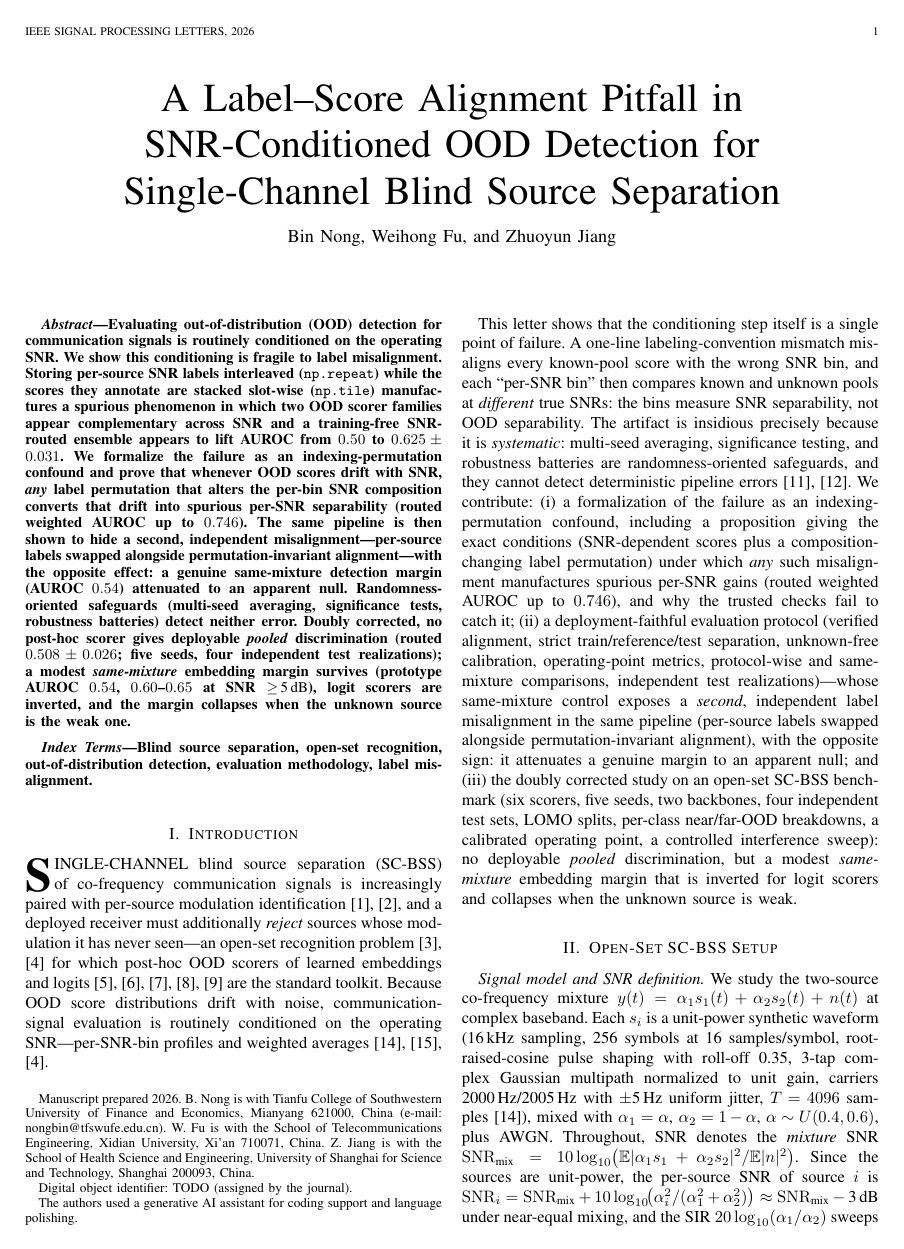
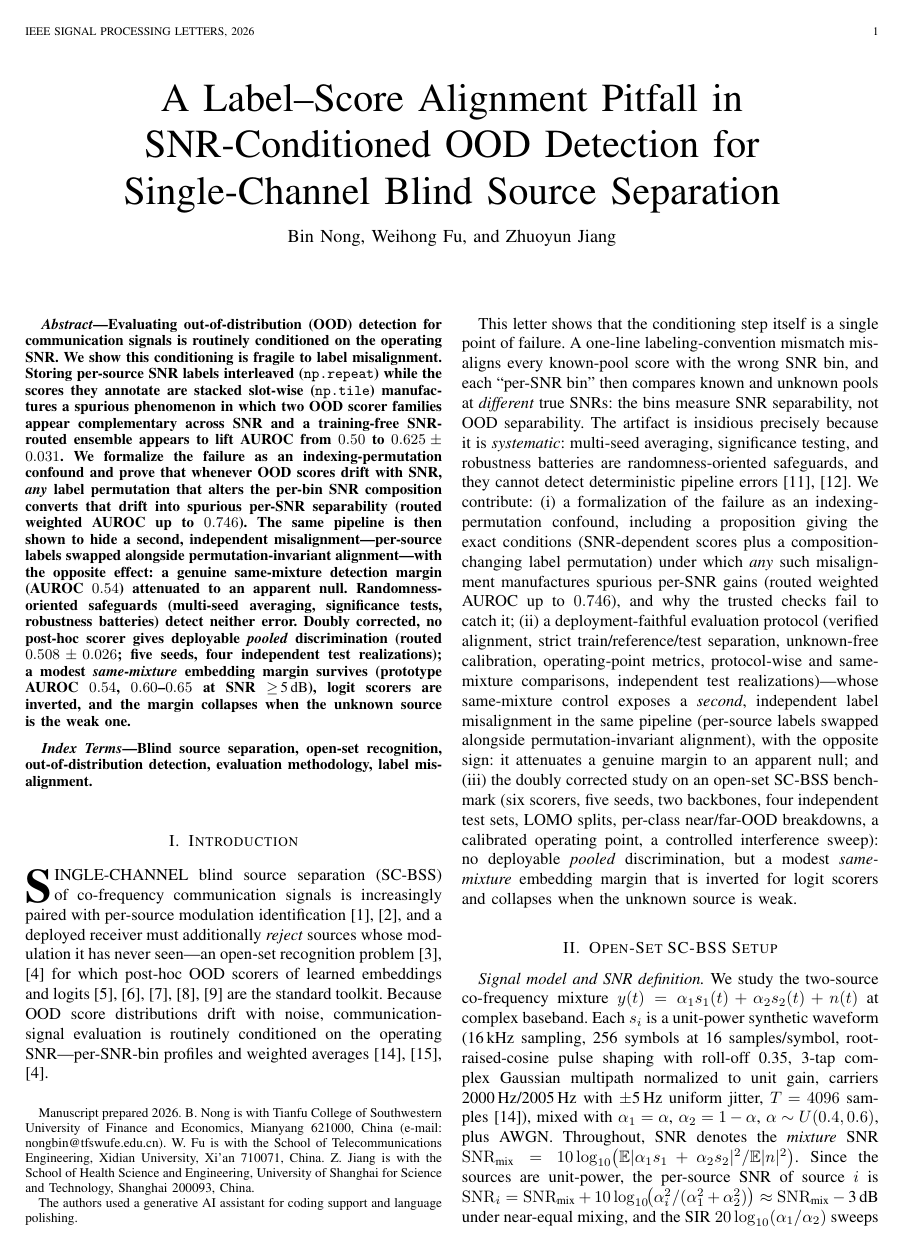
Before and after one commit to BinNong/single_channel_source_seperation, a LaTeX paper (paper3/letter.tex): page 1 of 5. The pictures show the PDF file paper3/letter.pdf that the author committed with the source.

Commit message:
paper3 letter: pre-submission audit — remove DOI TODO, fix 5 number mismatches
- Remove leftover 'Digital object identifier: TODO' thanks line
- Table II / operating-point text: variant-B FPR95 0.948 -> 0.947,
  variant-A JointAcc std 0.043 -> 0.042 (match routed_threshold_metrics_ta.json)
- Multi-test-seed range 0.501-0.517 -> 0.502-0.515 (match multiseed_test_ta.json)
- Artifact Prototype at 10 dB: 0.84 -> 0.80 (archived-dump 5-seed mean 0.795,
  consistent with Fig. 1a and revision2_tables s2_buggy)
- Closed-set accuracy recovery 0.42 -> 0.41 (truth_anchor.json 5-seed stored mean 0.4066)

Rebuilt: 5 pages (4 + references), 0 overfull, 0 undefined refs.

```diff
--- a/paper3/letter.tex
+++ b/paper3/letter.tex
@@ -48,7 +48,6 @@ Telecommunications Engineering, Xidian University, Xi'an 710071, China.
 Z.~Jiang is with the School of Health Science and Engineering,
 University of Shanghai for Science and Technology, Shanghai 200093,
 China.}%
-\thanks{Digital object identifier: TODO (assigned by the journal).}%
 \thanks{The authors used a generative AI assistant for coding support
 and language polishing.}}
 
@@ -292,7 +291,7 @@ alignment is therefore not an implementation detail but a
 confound-control condition for conditioned evaluation.
 
 \emph{The manufactured phenomenon.} Under the buggy labels the
-benchmark presented a perfect complementarity (Prototype $0.84$ AUROC
+benchmark presented a perfect complementarity (Prototype $0.80$ AUROC
 at \SI{10}{dB}, collapsing below \SI{0}{dB}; Energy $0.74$ at
 \SI{-5}{dB}), and routing on it
 appeared to lift the pair-weighted AUROC from $0.50$ to $0.625 \pm
@@ -390,7 +389,7 @@ per-source \emph{labels} (modulation indices and OOD flags) with the
 output slots. At SIR~$\approx 0$~dB the swap rate is $\approx 0.50$,
 so the ku-derived pools were about half contaminated and every
 ku-dependent AUROC was attenuated toward chance (closed-set accuracy
-recovers from $0.42$ to $0.52$ when truth-anchored); the kk/uu pools,
+recovers from $0.41$ to $0.52$ when truth-anchored); the kk/uu pools,
 the reference pool, and the SNR labels are unaffected, as is
 Sec.~\ref{sec:pitfall}'s analysis in kind. The failure class is
 Proposition~1's---deterministic label misalignment---with the opposite
@@ -402,7 +401,7 @@ scorer provides practically useful \emph{pooled} discrimination
 (Fig.~\ref{fig:money}b; Table~\ref{tab:master}): the routed ensemble
 reaches $0.508 \pm 0.026$ and stays flat across three further
 independent test realizations (seeds 100001--100003, routed
-$0.501$--$0.517$). The deviations from chance are structured:
+$0.502$--$0.515$). The deviations from chance are structured:
 the logit scorers sit \emph{below} chance (MSP $\Delta = -0.095$;
 Energy $\Delta = -0.050$; permutation $p = 10^{-4}$)---the known-class
 head is confidently wrong on unknown modulations---while the embedding
```
Also changed, not shown: paper3/letter.pdf, paper3/letter.tex (6 more changed lines).
